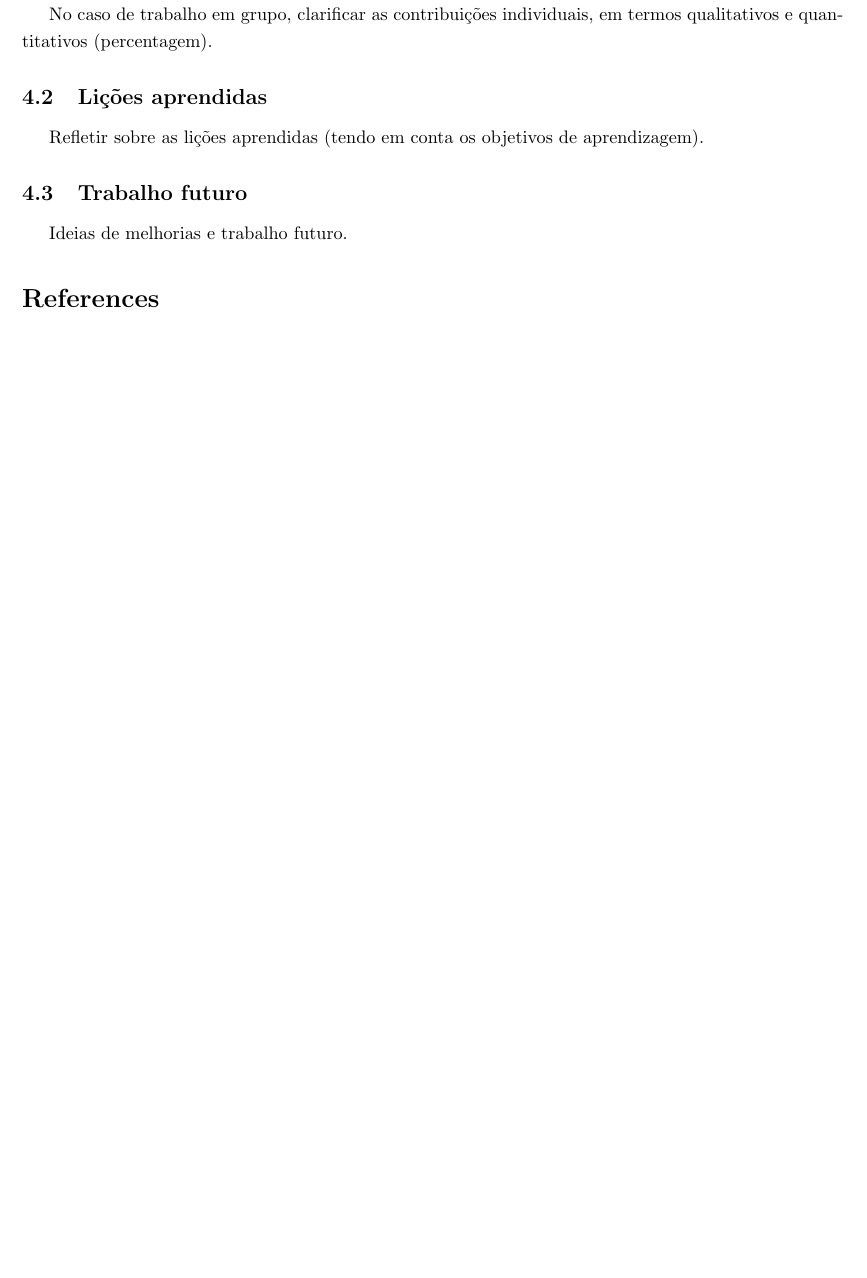
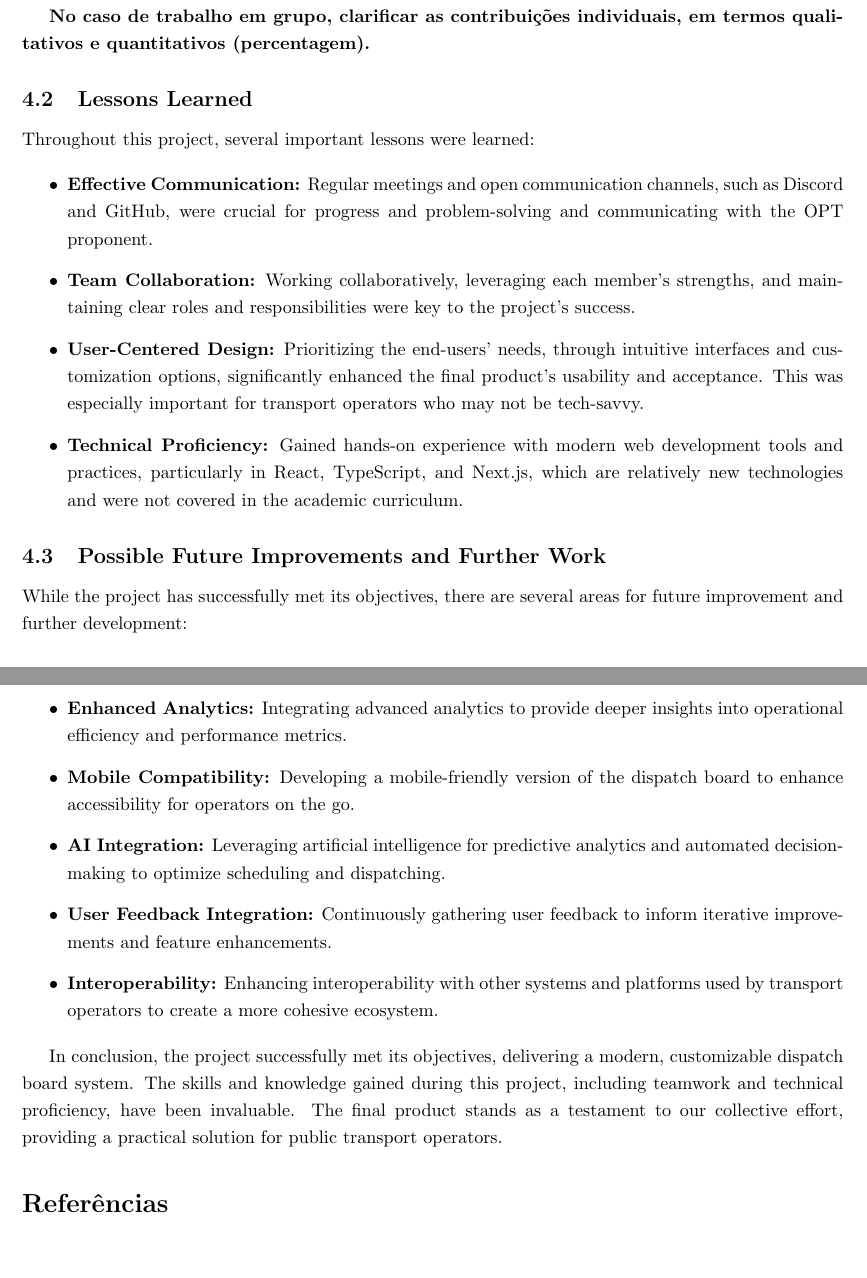
Before and after one commit to Cristy17001/OPT-Expedition-Board, a LaTeX document (docs/report.tex): part of page 12 of 12 before the commit and two parts of pages 13 and 14 of 14 after it, the two joined at a grey line, cut so that both start at the same text, the shorter picture padded with empty space. Compiled offline with pdfLaTeX.

Commit message:
added conclusion and small fixes to report

```diff
--- a/docs/report.tex
+++ b/docs/report.tex
@@ -4,12 +4,11 @@
 \usepackage{setspace}
 \setstretch{1.25}
 \usepackage{titlesec}
-\usepackage{indentfirst}
 \newcommand{\indexsection}[1]{\section{#1}\index{#1}}
 \newcommand{\indexsubsection}[1]{\subsection{#1}\index{#1@\thesection~#1}}
 \usepackage{pgfgantt}
 \usepackage{graphicx}
-\usepackage[english]{babel}
+\usepackage[portuguese]{babel}
 \usepackage{url}
 \usepackage{imakeidx}
 \graphicspath{ {./images/} }
@@ -310,7 +321,5 @@
-         Sumariar os resultados alcançados e contribuições (em relação aos objetivos).
+        \subsection{Achieved Results}
+        This project aimed to develop a modern dispatch board for public transport operators using web technologies. Our primary goal was to replace the outdated native software with a more user-friendly, web-based solution.
 
-         No caso de trabalho em grupo, clarificar as contribuições individuais, em termos qualitativos e quantitativos (percentagem).
-        \subsection{Lições aprendidas}
-         Refletir sobre as lições aprendidas (tendo em conta os objetivos de aprendizagem).
+        Key achievements include:
 
-        \subsection{Trabalho futuro}
@@ -317,5 +332,34 @@
 
-         Ideias de melhorias e trabalho futuro.
+        Challenges such as project setup and database communication were effectively addressed, leading to a streamlined development process. The final product, including tables for entries and exits and a comprehensive settings page, provides a robust, flexible tool for transport operators. The dispatch board dynamically displays schedules, highlights delays, and allows extensive customization, improving operational efficiency and user experience.
+
+
+        \textbf{No caso de trabalho em grupo, clarificar as contribuições individuais, em termos qualitativos e quantitativos (percentagem).}
+         \subsection{Lessons Learned}
+
+         Throughout this project, several important lessons were learned:
+
+         \begin{itemize}
+             \item \textbf{Effective Communication:} Regular meetings and open communication channels, such as Discord and GitHub, were crucial for progress and problem-solving and communicating with the OPT proponent.
+             \item \textbf{Team Collaboration:} Working collaboratively, leveraging each member's strengths, and maintaining clear roles and responsibilities were key to the project's success.
+             \item \textbf{User-Centered Design:} Prioritizing the end-users' needs, through intuitive interfaces and customization options, significantly enhanced the final product's usability and acceptance. This was especially important for transport operators who may not be tech-savvy.
+             \item \textbf{Technical Proficiency:} Gained hands-on experience with modern web development tools and practices, particularly in React, TypeScript, and Next.js, which are relatively new technologies and were not covered in the academic curriculum.
+         \end{itemize}
+
+
+         \subsection{Possible Future Improvements and Further Work}
+
+         While the project has successfully met its objectives, there are several areas for future improvement and further development:
+
+         \begin{itemize}
+             \item \textbf{Enhanced Analytics:} Integrating advanced analytics to provide deeper insights into operational efficiency and performance metrics.
+             \item \textbf{Mobile Compatibility:} Developing a mobile-friendly version of the dispatch board to enhance accessibility for operators on the go.
+             \item \textbf{AI Integration:} Leveraging artificial intelligence for predictive analytics and automated decision-making to optimize scheduling and dispatching.
+             \item \textbf{User Feedback Integration:} Continuously gathering user feedback to inform iterative improvements and feature enhancements.
+             \item \textbf{Interoperability:} Enhancing interoperability with other systems and platforms used by transport operators to create a more cohesive ecosystem.
+         \end{itemize}
+
+         In conclusion, the project successfully met its objectives, delivering a modern, customizable dispatch board system. The skills and knowledge gained during this project, including teamwork and technical proficiency, have been invaluable. The final product stands as a testament to our collective effort, providing a practical solution for public transport operators.
+
 
         \bibliographystyle{plain}
         \bibliography{refs} % Entries are in the refs.bib file
```
Also changed, not shown: docs/report.tex (48 more changed lines).
